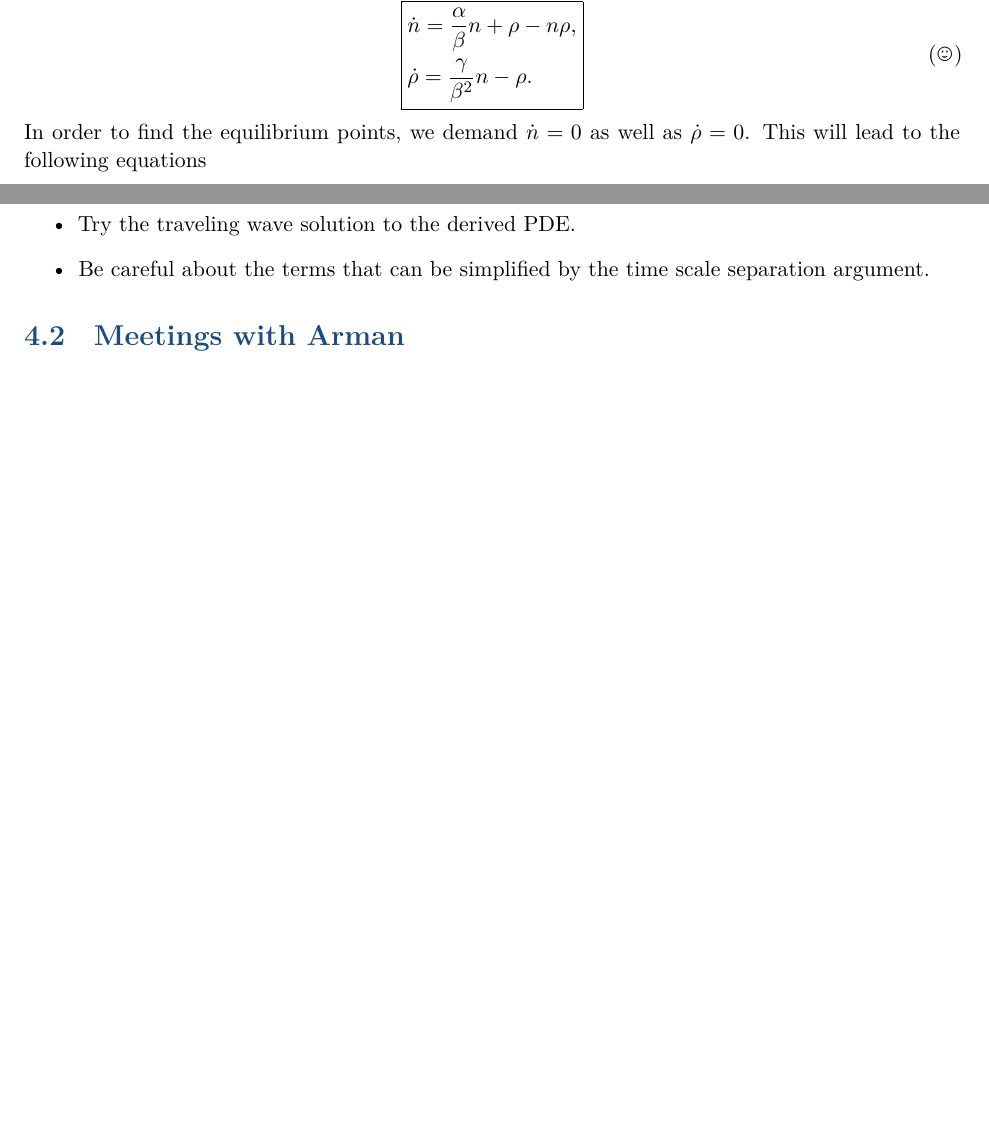
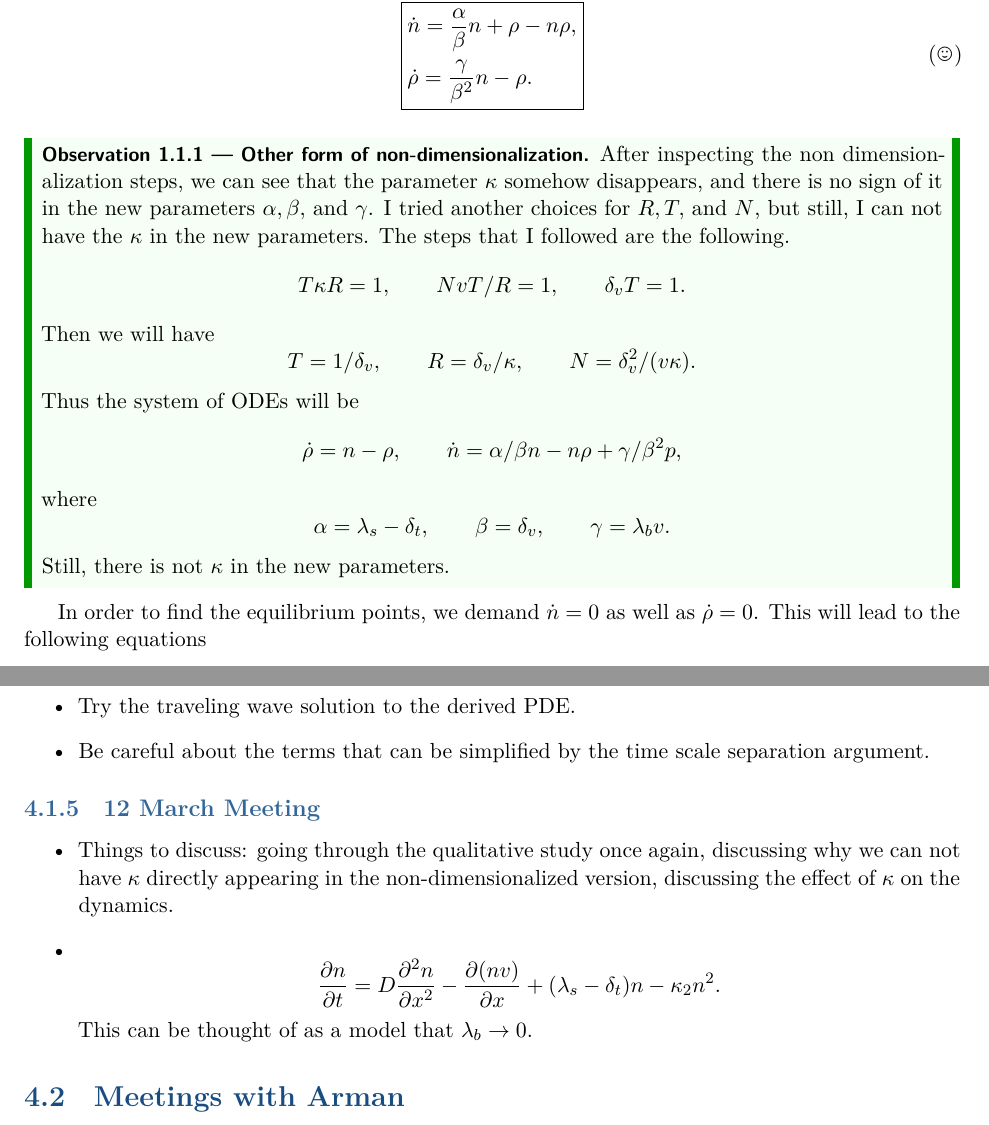
Before and after one commit to alifele/ProjectReport, a LaTeX thesis (Findings (Shared Folder)/Findings.tex, which reads Findings (Shared Folder)/Chapters/MeetingLog.tex, Findings (Shared Folder)/Chapters/modelAttempts.tex): two parts of pages 5 and 32 of 43 before the commit and two parts of pages 6 and 33 of 44 after it, joined at a grey line, cut so that both start at the same text, the shorter picture padded with empty space. Compiled offline with XeLaTeX.

Commit message:
new notes added

```diff
--- a/Findings (Shared Folder)/Chapters/MeetingLog.tex
+++ b/Findings (Shared Folder)/Chapters/MeetingLog.tex
@@ -45,4 +45,13 @@
 	\item Be careful about the terms that can be simplified by the time scale separation argument.
 \end{itemize}
 
+\subsection{12 March Meeting}
+\begin{itemize}
+	\item Things to discuss: going through the qualitative study once again, discussing why we can not have $ \kappa $ directly appearing in the non-dimensionalized version, discussing the effect of $ \kappa $ on the dynamics.
+
+	\item
+	\[ \frac{\partial n}{\partial t} = D \frac{\partial^2 n}{\partial x^2} - \frac{\partial(nv)}{\partial x} + (\lambda_s - \delta_t)n - \kappa_2 n^2. \]
+	This can be thought of as a model that $ \lambda_b \to 0 $.
+\end{itemize}
+
 \section{Meetings with Arman}
--- a/Findings (Shared Folder)/Chapters/modelAttempts.tex
+++ b/Findings (Shared Folder)/Chapters/modelAttempts.tex
@@ -80,6 +80,20 @@ Then we can write
 	}
 	\tag{\smiley}
 \end{equation*}
+
+\begin{observation}[Other form of non-dimensionalization]
+	After inspecting the non dimensionalization steps, we can see that the parameter $ \kappa $ somehow disappears, and there is no sign of it in the new parameters $ \alpha, \beta, $ and $ \gamma $. I tried another choices for $ R, T, $ and $ N $, but still, I can not have the $ \kappa $ in the new parameters. The steps that I followed are the following.
+	\[ T \kappa R = 1, \qquad NvT/R = 1, \qquad \delta_v T = 1. \]
+	Then we will have
+	\[ T = 1/\delta_v, \qquad R = \delta_v/\kappa, \qquad N = \delta_v^2/(v\kappa).
+	\]
+	Thus the system of ODEs will be
+	\[ \dot{\rho} = n - \rho, \qquad \dot{n}= \alpha/\beta n - n\rho + \gamma/\beta^2 p, \]
+	where
+	\[ \alpha = \lambda_s - \delta_t, \qquad \beta=\delta_v, \qquad \gamma = \lambda_b v. \]
+	Still, there is not $ \kappa $ in the new parameters.
+\end{observation}
+
 In order to find the equilibrium points, we demand $\dot{n} = 0$ as well as $\dot{\rho} = 0$. This will lead to the following equations
 \begin{align*}
 	\dot{n} = 0&: \qquad \frac{\alpha}{\beta} n + \rho - n\rho = 0, \\
```
Also changed, not shown: Findings (Shared Folder)/Findings.pdf, 10 other files.
